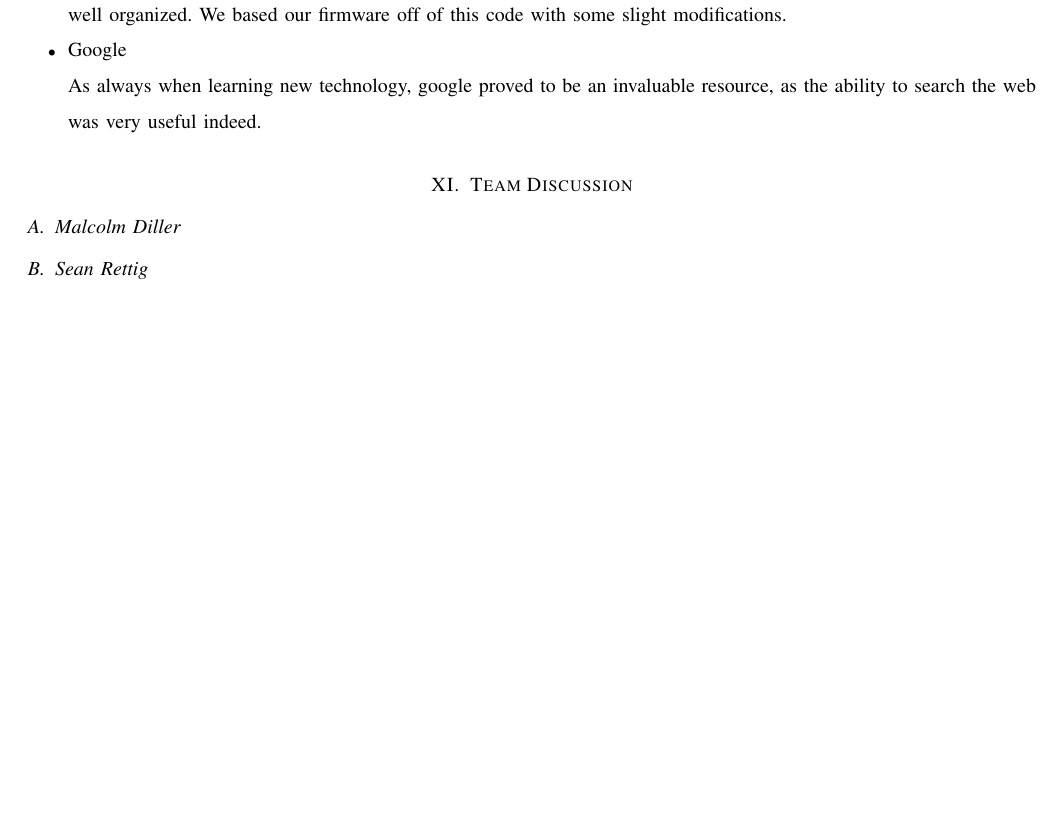
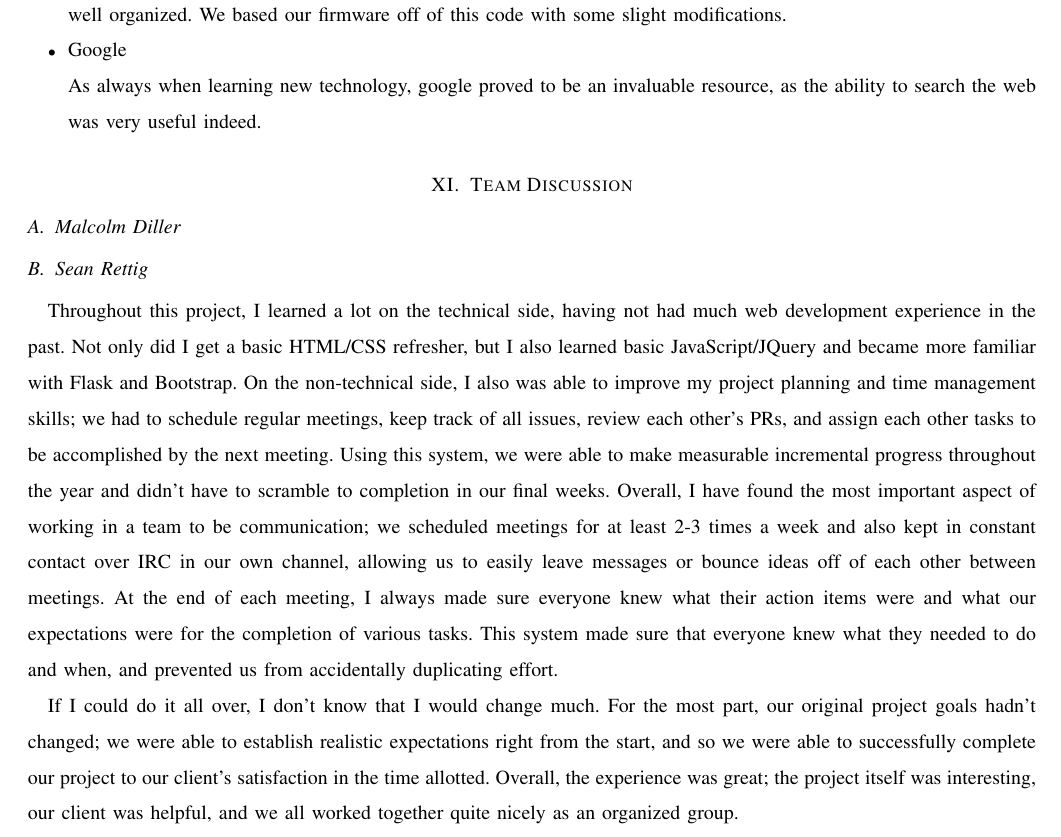
Before and after one commit to capstone22-Pilight/cs-senior-capstone, a LaTeX paper (docs/end_report/end_report.tex, which reads docs/end_report/discussion-sean-rettig.tex): part of page 42 of 43 before the commit and part of page 42 of 44 after it, cut so that both start at the same text, the shorter picture padded with empty space. Compiled offline with pdfLaTeX; a missing font is replaced by an installed copy or a similar font; a LaTeX package or settings file that is missing is left out.

Commit message:
end_report: add my discussion section

```diff
--- /dev/null
+++ b/docs/end_report/discussion-sean-rettig.tex
@@ -0,0 +1,25 @@
+Throughout this project, I learned a lot on the technical side, having not had
+much web development experience in the past.  Not only did I get a basic
+HTML/CSS refresher, but I also learned basic JavaScript/JQuery and became more
+familiar with Flask and Bootstrap.  On the non-technical side, I also was able
+to improve my project planning and time management skills; we had to schedule
+regular meetings, keep track of all issues, review each other's PRs, and assign
+each other tasks to be accomplished by the next meeting.  Using this system, we
+were able to make measurable incremental progress throughout the year and
+didn't have to scramble to completion in our final weeks.  Overall, I have
+found the most important aspect of working in a team to be communication; we
+scheduled meetings for at least 2-3 times a week and also kept in constant
+contact over IRC in our own channel, allowing us to easily leave messages or
+bounce ideas off of each other between meetings.  At the end of each meeting, I
+always made sure everyone knew what their action items were and what our
+expectations were for the completion of various tasks.  This system made sure
+that everyone knew what they needed to do and when, and prevented us from
+accidentally duplicating effort.
+
+If I could do it all over, I don't know that I would change much.  For the most
+part, our original project goals hadn't changed; we were able to establish
+realistic expectations right from the start, and so we were able to
+successfully complete our project to our client's satisfaction in the time
+allotted.  Overall, the experience was great; the project itself was
+interesting, our client was helpful, and we all worked together quite nicely as
+an organized group.
```
Also changed, not shown: docs/end_report/end_report.tex (+1 -0 lines).
